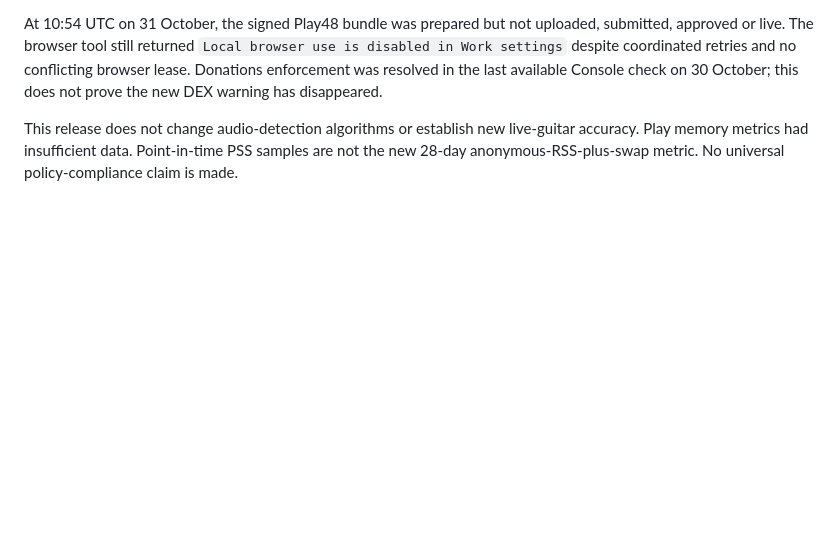
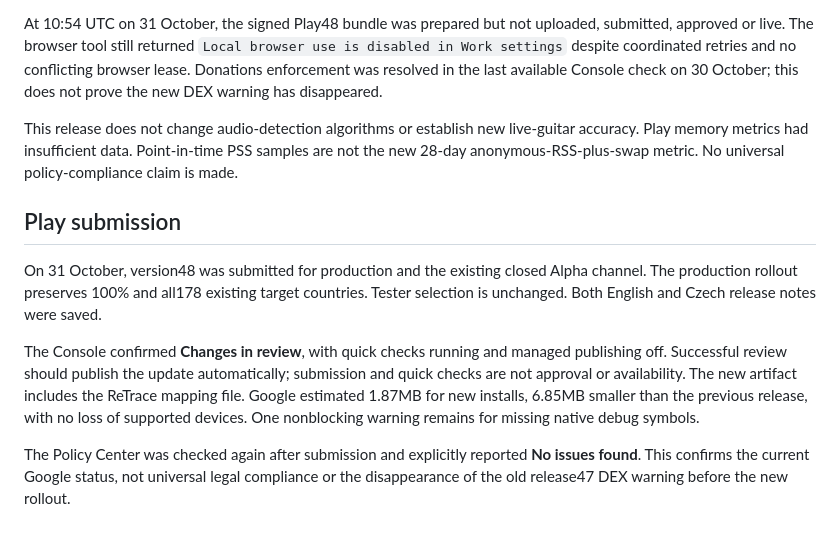
Before and after one commit to Majkey25/TuneItAll, a Markdown page: docs/store/2026-10-31-alpha45-release.md, the part around the change. GitHub-like rendering; blank space fills up the shorter version.

Commit message:
docs: record confirmed Play48 submission

```diff
--- a/docs/store/2026-10-31-alpha45-release.md
+++ b/docs/store/2026-10-31-alpha45-release.md
@@ -30,3 +30,11 @@ The downloaded CI archive matched GitHub digest `b0b02f346d3b383a85c3db19d66cd7e
 At 10:54 UTC on 31 October, the signed Play48 bundle was prepared but not uploaded, submitted, approved or live. The browser tool still returned `Local browser use is disabled in Work settings` despite coordinated retries and no conflicting browser lease. Donations enforcement was resolved in the last available Console check on 30 October; this does not prove the new DEX warning has disappeared.
 
 This release does not change audio-detection algorithms or establish new live-guitar accuracy. Play memory metrics had insufficient data. Point-in-time PSS samples are not the new 28-day anonymous-RSS-plus-swap metric. No universal policy-compliance claim is made.
+
+## Play submission
+
+On 31 October, version48 was submitted for production and the existing closed Alpha channel. The production rollout preserves 100% and all178 existing target countries. Tester selection is unchanged. Both English and Czech release notes were saved.
+
+The Console confirmed **Changes in review**, with quick checks running and managed publishing off. Successful review should publish the update automatically; submission and quick checks are not approval or availability. The new artifact includes the ReTrace mapping file. Google estimated 1.87MB for new installs, 6.85MB smaller than the previous release, with no loss of supported devices. One nonblocking warning remains for missing native debug symbols.
+
+The Policy Center was checked again after submission and explicitly reported **No issues found**. This confirms the current Google status, not universal legal compliance or the disappearance of the old release47 DEX warning before the new rollout.
```
